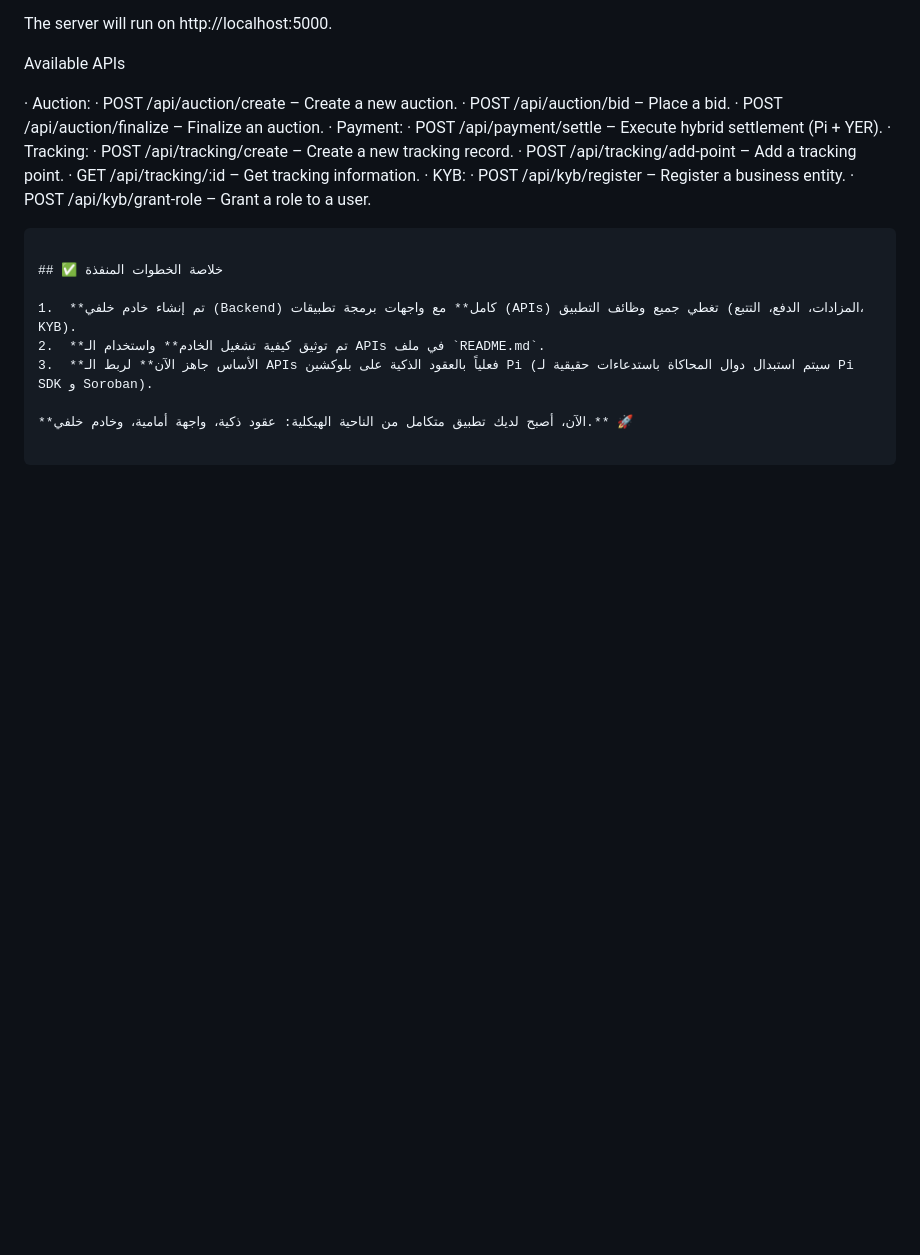
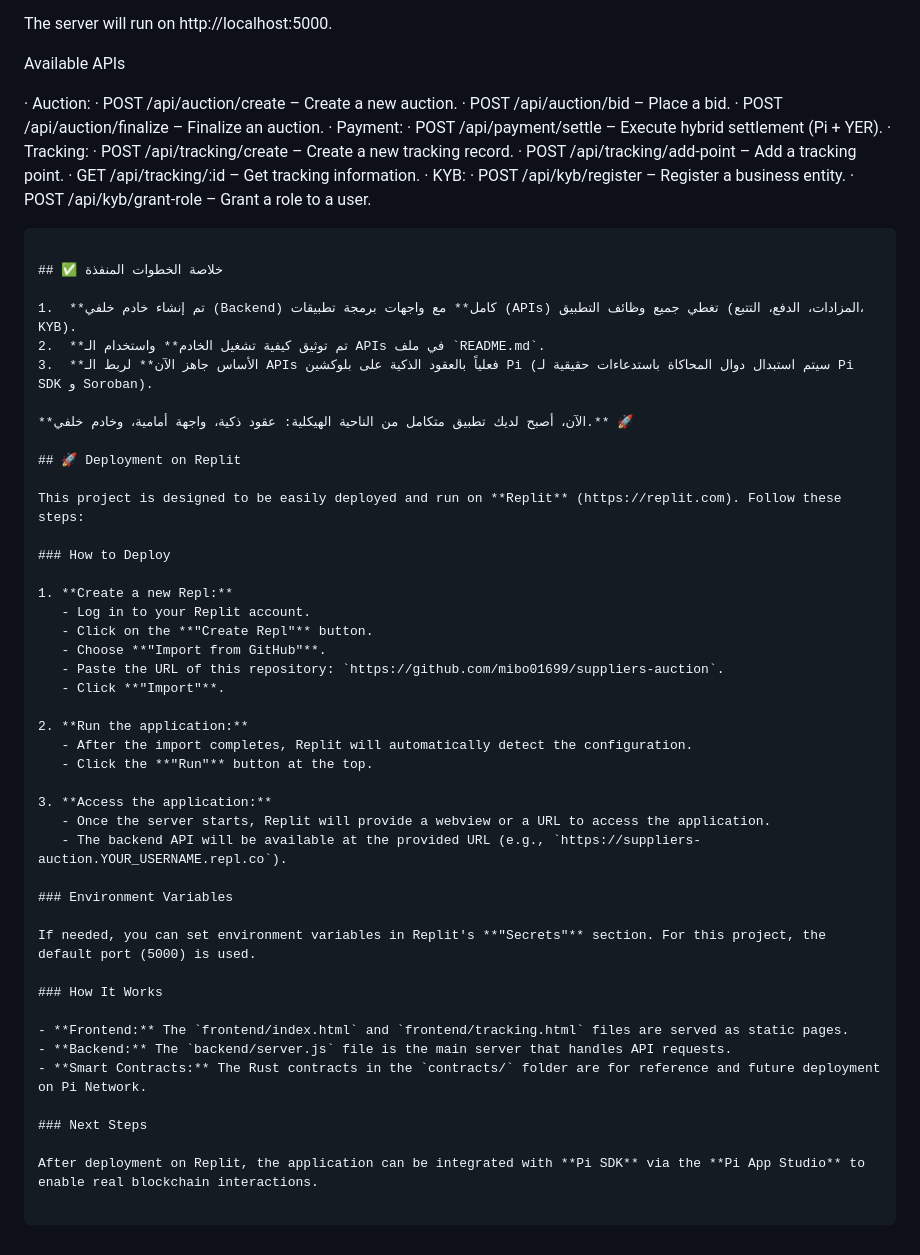
Before and after one commit to mibo01699/suppliers-auction, a Markdown page: README.md, the part around the change. GitHub-like rendering; blank space fills up the shorter version.

```diff
--- a/README.md
+++ b/README.md
@@ -64,3 +64,38 @@ Available APIs
 3.  **الأساس جاهز الآن** لربط الـ APIs فعلياً بالعقود الذكية على بلوكشين Pi (سيتم استبدال دوال المحاكاة باستدعاءات حقيقية لـ Pi SDK و Soroban).
 
 **الآن، أصبح لديك تطبيق متكامل من الناحية الهيكلية: عقود ذكية، واجهة أمامية، وخادم خلفي.** 🚀
+
+## 🚀 Deployment on Replit
+
+This project is designed to be easily deployed and run on **Replit** (https://replit.com). Follow these steps:
+
+### How to Deploy
+
+1. **Create a new Repl:**
+   - Log in to your Replit account.
+   - Click on the **"Create Repl"** button.
+   - Choose **"Import from GitHub"**.
+   - Paste the URL of this repository: `https://github.com/mibo01699/suppliers-auction`.
+   - Click **"Import"**.
+
+2. **Run the application:**
+   - After the import completes, Replit will automatically detect the configuration.
+   - Click the **"Run"** button at the top.
+
+3. **Access the application:**
+   - Once the server starts, Replit will provide a webview or a URL to access the application.
+   - The backend API will be available at the provided URL (e.g., `https://suppliers-auction.YOUR_USERNAME.repl.co`).
+
+### Environment Variables
+
+If needed, you can set environment variables in Replit's **"Secrets"** section. For this project, the default port (5000) is used.
+
+### How It Works
+
+- **Frontend:** The `frontend/index.html` and `frontend/tracking.html` files are served as static pages.
+- **Backend:** The `backend/server.js` file is the main server that handles API requests.
+- **Smart Contracts:** The Rust contracts in the `contracts/` folder are for reference and future deployment on Pi Network.
+
+### Next Steps
+
+After deployment on Replit, the application can be integrated with **Pi SDK** via the **Pi App Studio** to enable real blockchain interactions.
```
